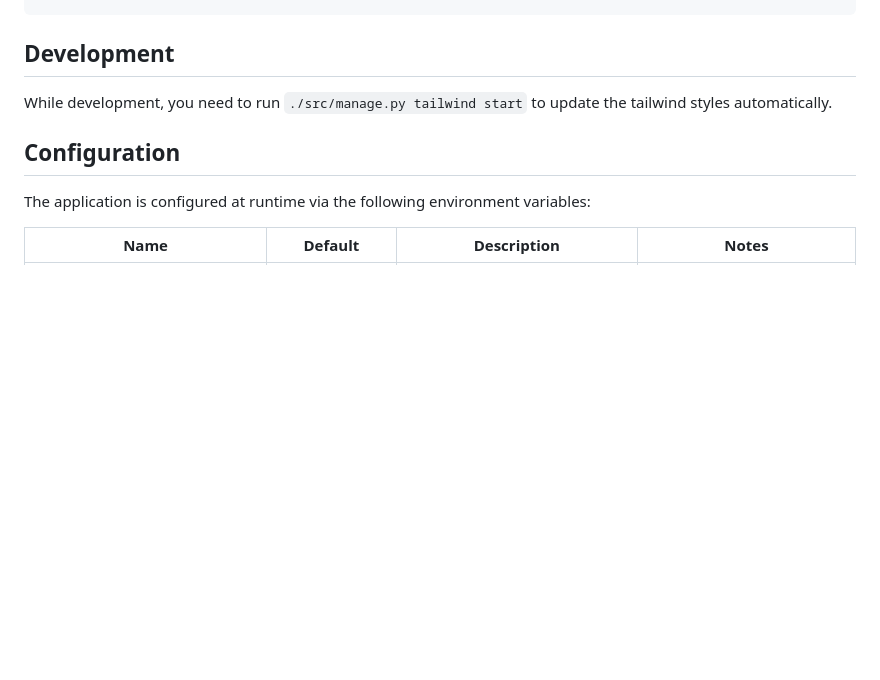
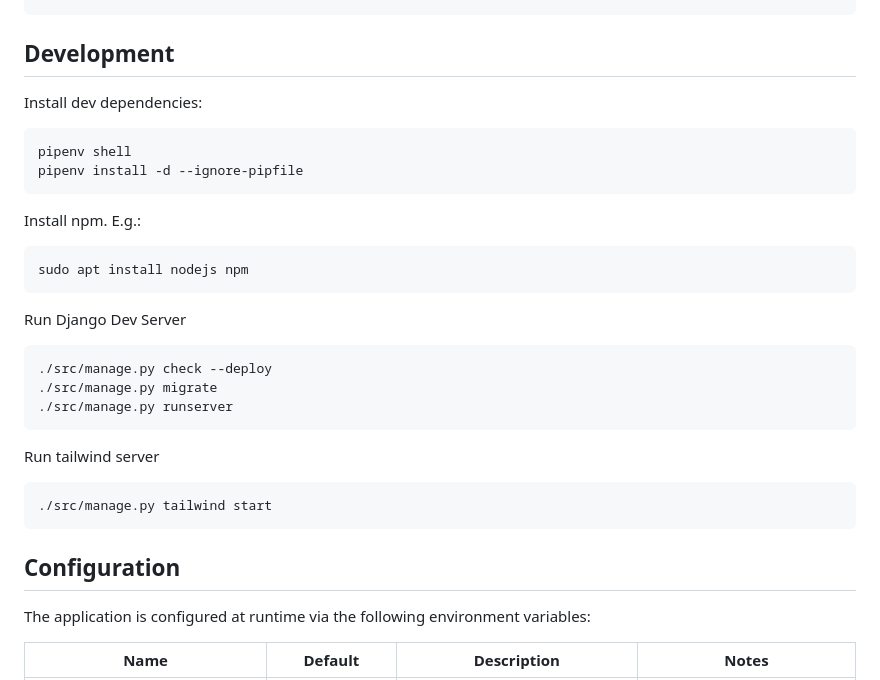
Before and after one commit to fsinfuhh/vinywaji, a Markdown page: README.md, the part around the change. GitHub-like rendering; blank space fills up the shorter version.

Commit message:
add development infos to README.md

````diff
--- a/README.md
+++ b/README.md
@@ -56,7 +56,28 @@ pipenv shell
 
 ## Development
 
-While development, you need to run `./src/manage.py tailwind start` to update the tailwind styles automatically.
+Install dev dependencies:
+```shell
+pipenv shell
+pipenv install -d --ignore-pipfile
+```
+
+Install npm. E.g.:
+```shell
+sudo apt install nodejs npm
+```
+
+Run Django Dev Server
+```shell
+./src/manage.py check --deploy
+./src/manage.py migrate
+./src/manage.py runserver
+```
+
+Run tailwind server
+```shell
+./src/manage.py tailwind start
+```
 
 ## Configuration
 
````
